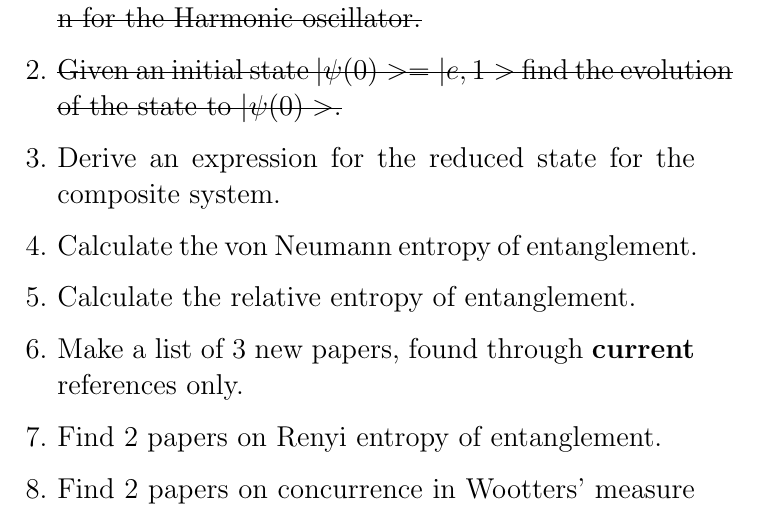
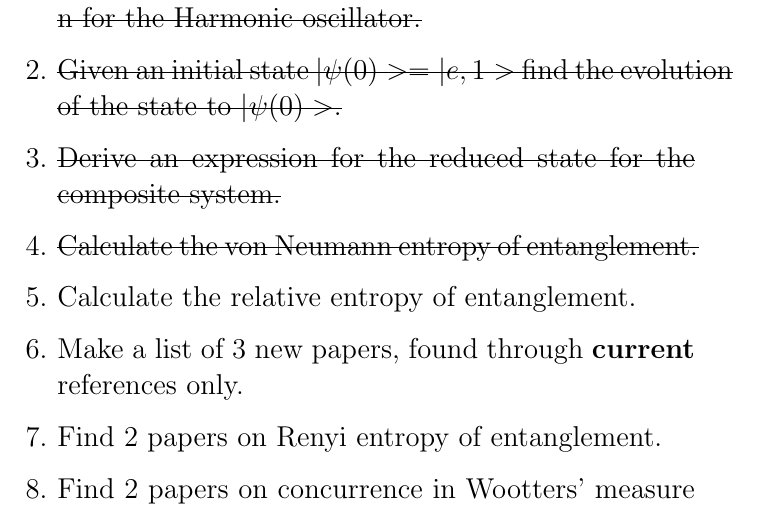
Before and after one commit to rowan-adeya/masters-project, a LaTeX document (Week 4/week_4_objectives.tex): part of the page, cut so that both start at the same text. Compiled offline with pdfLaTeX.

Commit message:
Updates from Overleaf

```diff
--- a/Week 4/week_4_objectives.tex
+++ b/Week 4/week_4_objectives.tex
@@ -8,8 +8,8 @@
 \begin{enumerate}
     \item \sout{Calculate the diagonalised Hamiltonian of the Composite system by looking at non-resonance and for a general n for the Harmonic oscillator.}
     \item \sout{Given an initial state $|\psi(0)> = |e,1>$ find the evolution of the state to $|\psi(0)>$.}
-    \item Derive an expression for the reduced state for the composite system.
-    \item Calculate the von Neumann entropy of entanglement.
+    \item \sout{Derive an expression for the reduced state for the composite system.}
+    \item \sout{Calculate the von Neumann entropy of entanglement.}
     \item Calculate the relative entropy of entanglement.
     \item {Make a list of 3 new papers, found through \textbf{current} references only.}
     \item Find 2 papers on Renyi entropy of entanglement.
```
Also changed, not shown: Week 4/density_matrix_TLS_HO.pdf (added), Week 4/von_neumann_entropy.pdf (added).
